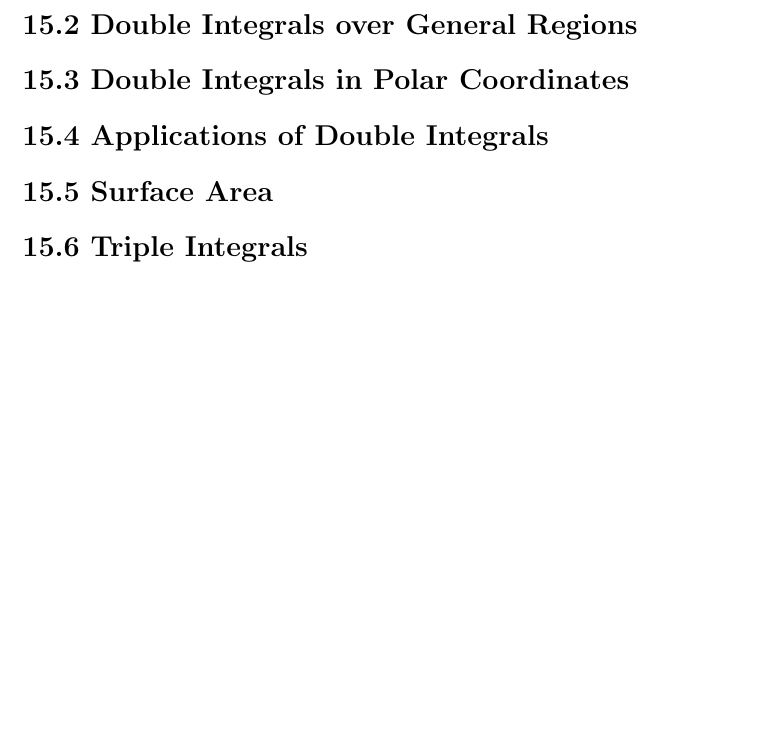
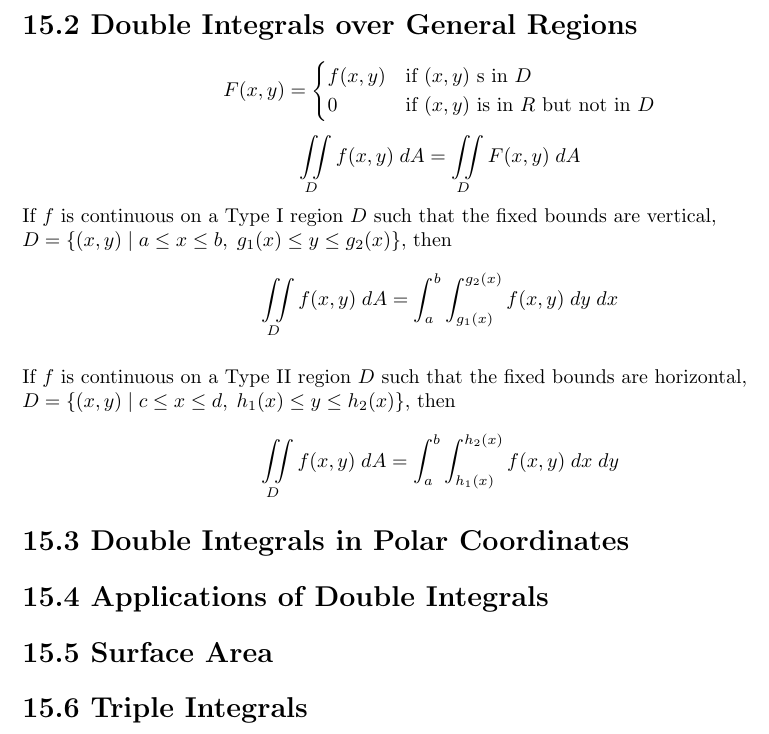
Before and after one commit to tpate0562/MATH-1C-Notecard, a LaTeX document (MATH 1C Notecard.tex): part of page 2 of 2, cut so that both start at the same text, the shorter picture padded with empty space. Compiled offline with pdfLaTeX.

Commit message:
Added 15.2

```diff
--- a/MATH 1C Notecard.tex
+++ b/MATH 1C Notecard.tex
@@ -32,7 +32,19 @@ In the special case that $f(x,y)$ can be factored as a product of a function of
 \subsection*{Average Value}
 The average value of a function $f$ of two variables defined on a rectangle R is:
 \\$$ f_{avg}=\frac{1}{A(R)} \iint\limits_{R} f(x,y)dA$$ where A(R) is the area of R.
+\pagebreak
 \section*{15.2 Double Integrals over General Regions}
+$$
+F(x,y)=\begin{cases}
+			f(x,y) & \text{if $(x,y)$ s in }D\\
+            0 & \text{if $(x,y)$ is in $R$ but not in }D
+		 \end{cases}
+$$
+$$\iint\limits_{D} f(x,y)\; dA =\iint\limits_{D} F(x,y)\; dA $$
+If $f$ is continuous on a Type I region $D$ such that the fixed bounds are vertical, \\$D=\{(x,y)\; | \; a\leq x \leq b,\; g_1(x)\leq y \leq g_2(x)\}$, then
+$$\iint\limits_{D} f(x,y) \; dA = \int_{a}^{b} \int_{g_1(x)}^{g_2(x)} f(x,y) \; dy \; dx$$
+\\If $f$ is continuous on a Type II region $D$ such that the fixed bounds are horizontal, \\$D=\{(x,y)\; | \; c\leq x \leq d,\; h_1(x)\leq y \leq h_2(x)\}$, then
+$$\iint\limits_{D} f(x,y) \; dA = \int_{a}^{b} \int_{h_1(x)}^{h_2(x)} f(x,y) \; dx \; dy$$
 \section*{15.3 Double Integrals in Polar Coordinates}
 \section*{15.4 Applications of Double Integrals}
 \section*{15.5 Surface Area}
```
Also changed, not shown: MATH 1C Notecard.pdf, 5 other files.
